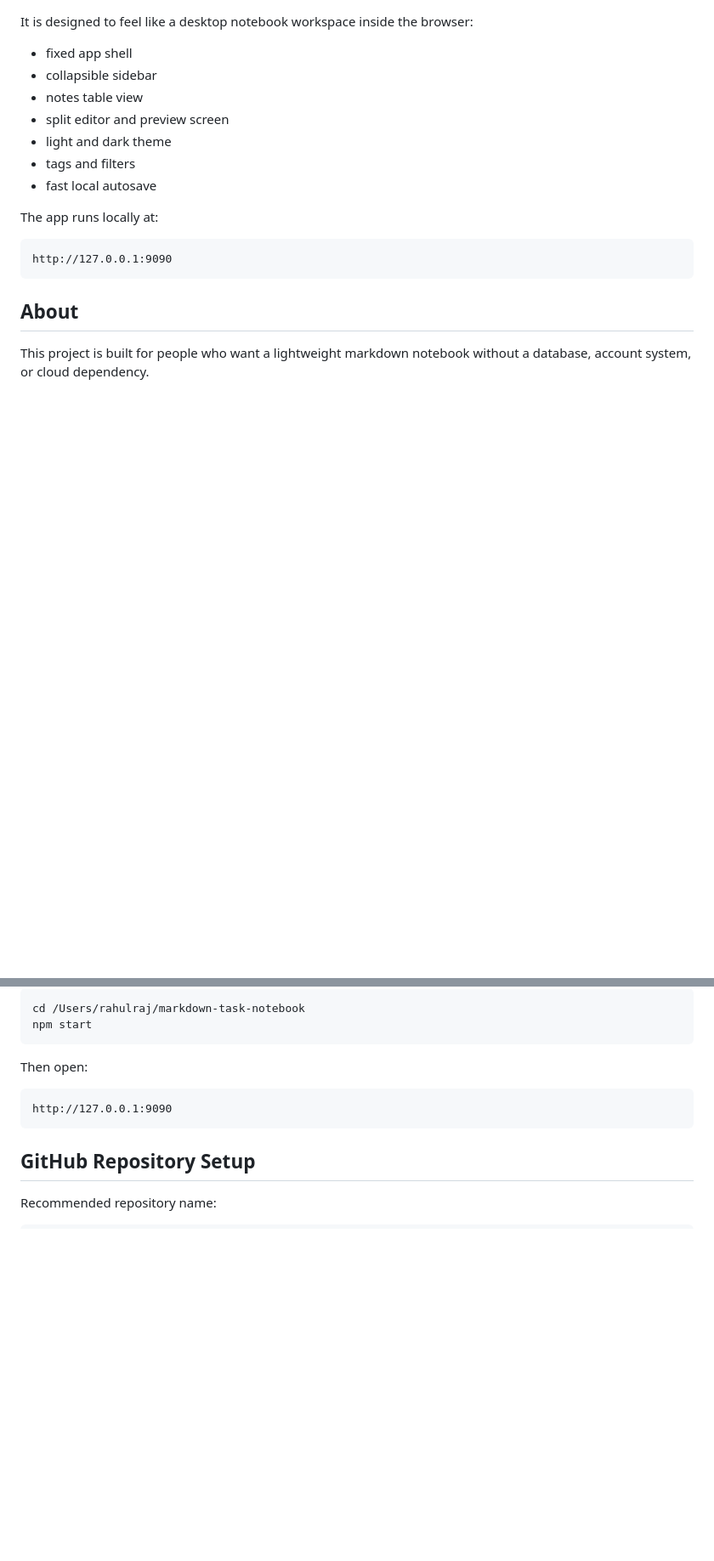
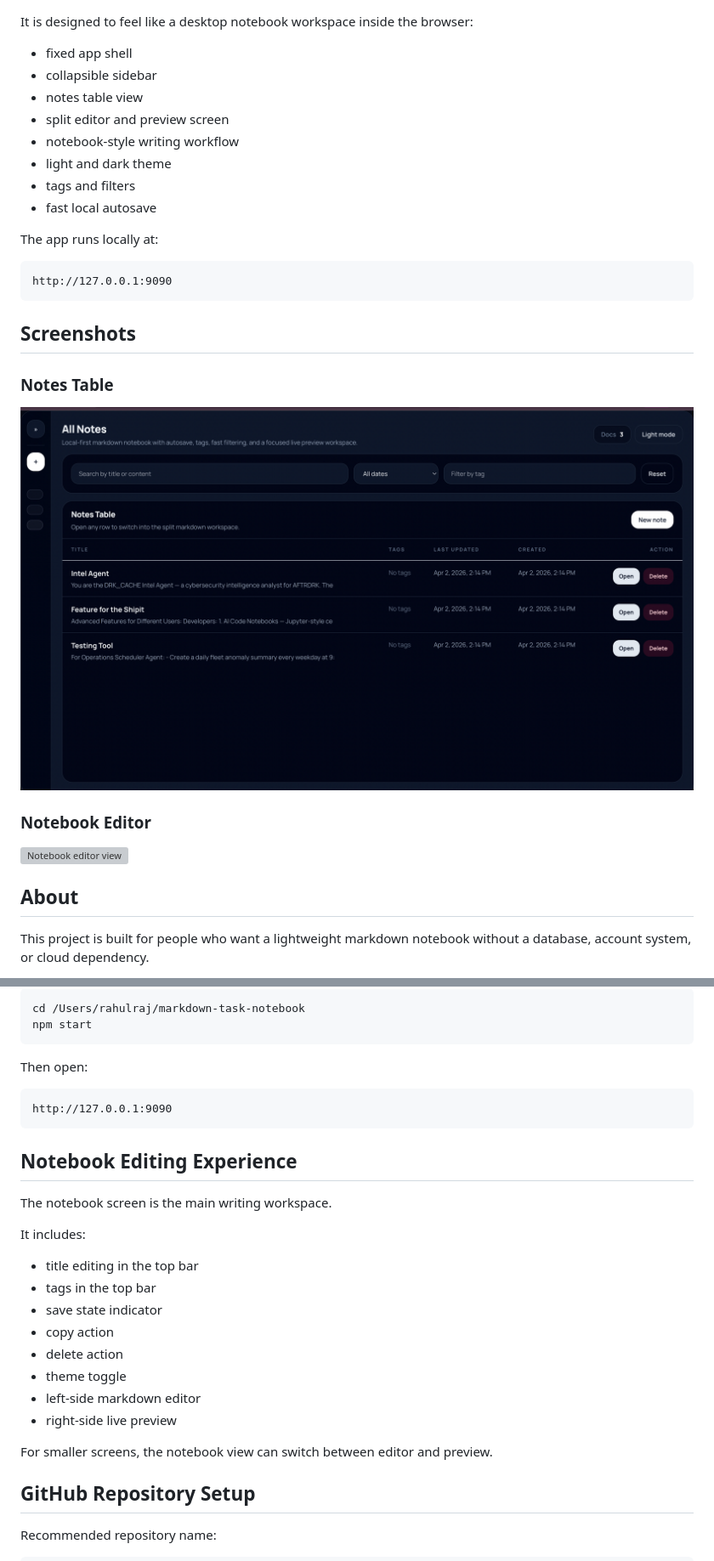
Before and after one commit to iamrraj/markdown-task-notebook, a Markdown page: README.md, 2 parts joined by grey strips. Shown: that part at 85% size. GitHub-like rendering; pictures changed too: docs/images/list-view.png (added); blank space fills up the shorter version; grey boxes are pictures that could not be loaded.

````diff
--- a/README.md
+++ b/README.md
@@ -8,6 +8,7 @@ It is designed to feel like a desktop notebook workspace inside the browser:
 - collapsible sidebar
 - notes table view
 - split editor and preview screen
+- notebook-style writing workflow
 - light and dark theme
 - tags and filters
 - fast local autosave
@@ -17,6 +18,16 @@ The app runs locally at:
 ```text
 http://127.0.0.1:9090
 ```
+
+## Screenshots
+
+### Notes Table
+
+![Notes table view](./docs/images/list-view.png)
+
+### Notebook Editor
+
+![Notebook editor view](./docs/images/notebook-view.png)
 
 ## About
 
@@ -246,6 +270,23 @@ Then open:
 http://127.0.0.1:9090
 ```
 
+## Notebook Editing Experience
+
+The notebook screen is the main writing workspace.
+
+It includes:
+
+- title editing in the top bar
+- tags in the top bar
+- save state indicator
+- copy action
+- delete action
+- theme toggle
+- left-side markdown editor
+- right-side live preview
+
+For smaller screens, the notebook view can switch between editor and preview.
+
 ## GitHub Repository Setup
 
 Recommended repository name:
````
Also changed, not shown: other parts of README.md (+13 -0 lines), 1 other file.
